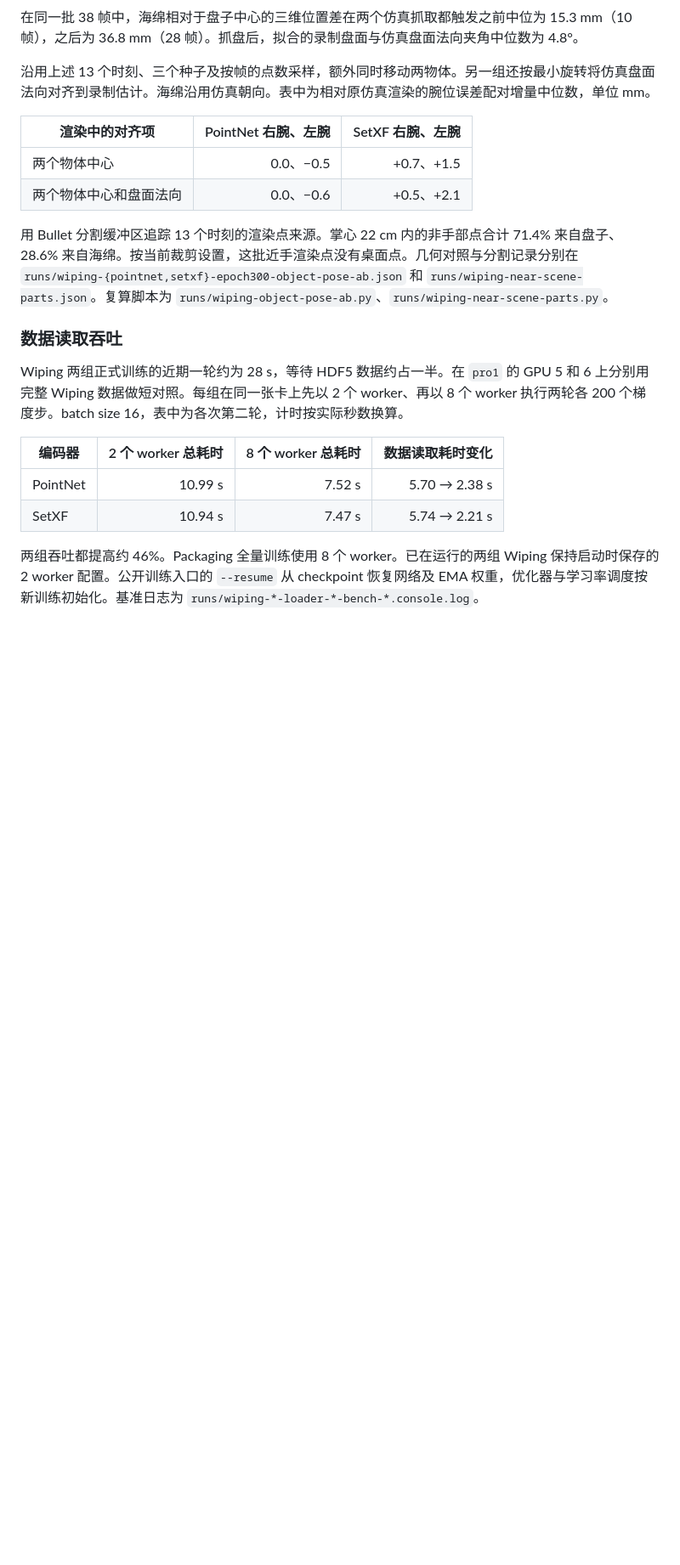
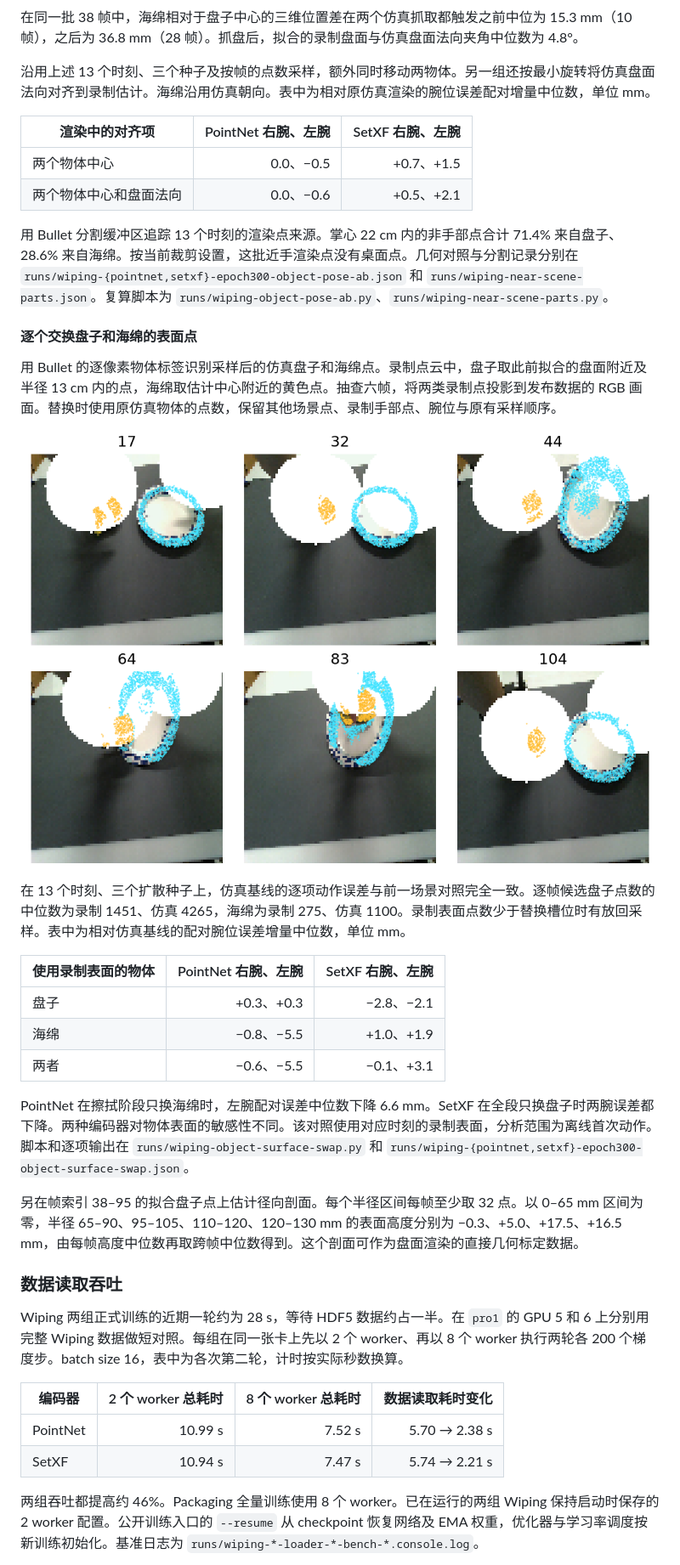
Before and after one commit to ZSHYC/DexCap-repro, a Markdown page: docs/runs.md, the part around one of its changes. Shown at 85% size. Rendered like a GitHub page; pictures changed too: docs/assets/wiping-object-surface-masks.png (added); blank space fills up the shorter version.

Commit message:
Identify Wiping surface changes that matter to each encoder
Swap individual measured object surfaces in matched rendered observations and record the plate profile and completed Packaging control.

Tested: Inspected masks for six released frames, verified unchanged paired baseline results, and completed both CPU inference runs on pro1.

```diff
--- a/docs/runs.md
+++ b/docs/runs.md
@@ -170,6 +170,24 @@ PointNet 使用录制场景时，左腕误差的绝对中位数从 6.1 mm 增至
 | 两个物体中心和盘面法向 | 0.0、−0.6 | +0.5、+2.1 |
 
 用 Bullet 分割缓冲区追踪 13 个时刻的渲染点来源。掌心 22 cm 内的非手部点合计 71.4% 来自盘子、28.6% 来自海绵。按当前裁剪设置，这批近手渲染点没有桌面点。几何对照与分割记录分别在 `runs/wiping-{pointnet,setxf}-epoch300-object-pose-ab.json` 和 `runs/wiping-near-scene-parts.json`。复算脚本为 `runs/wiping-object-pose-ab.py`、`runs/wiping-near-scene-parts.py`。
+
+#### 逐个交换盘子和海绵的表面点
+
+用 Bullet 的逐像素物体标签识别采样后的仿真盘子和海绵点。录制点云中，盘子取此前拟合的盘面附近及半径 13 cm 内的点，海绵取估计中心附近的黄色点。抽查六帧，将两类录制点投影到发布数据的 RGB 画面。替换时使用原仿真物体的点数，保留其他场景点、录制手部点、腕位与原有采样顺序。
+
+![六个官方帧的录制点云分割投影。青色为盘子，黄色为海绵。](assets/wiping-object-surface-masks.png)
+
+在 13 个时刻、三个扩散种子上，仿真基线的逐项动作误差与前一场景对照完全一致。逐帧候选盘子点数的中位数为录制 1451、仿真 4265，海绵为录制 275、仿真 1100。录制表面点数少于替换槽位时有放回采样。表中为相对仿真基线的配对腕位误差增量中位数，单位 mm。
+
+| 使用录制表面的物体 | PointNet 右腕、左腕 | SetXF 右腕、左腕 |
+|---|---:|---:|
+| 盘子 | +0.3、+0.3 | −2.8、−2.1 |
+| 海绵 | −0.8、−5.5 | +1.0、+1.9 |
+| 两者 | −0.6、−5.5 | −0.1、+3.1 |
+
+PointNet 在擦拭阶段只换海绵时，左腕配对误差中位数下降 6.6 mm。SetXF 在全段只换盘子时两腕误差都下降。两种编码器对物体表面的敏感性不同。该对照使用对应时刻的录制表面，分析范围为离线首次动作。脚本和逐项输出在 `runs/wiping-object-surface-swap.py` 和 `runs/wiping-{pointnet,setxf}-epoch300-object-surface-swap.json`。
+
+另在帧索引 38–95 的拟合盘子点上估计径向剖面。每个半径区间每帧至少取 32 点。以 0–65 mm 区间为零，半径 65–90、95–105、110–120、120–130 mm 的表面高度分别为 −0.3、+5.0、+17.5、+16.5 mm，由每帧高度中位数再取跨帧中位数得到。这个剖面可作为盘面渲染的直接几何标定数据。
 
 ### 数据读取吞吐
 
```
Also changed, not shown: other parts of docs/runs.md (+2 -0 lines).
